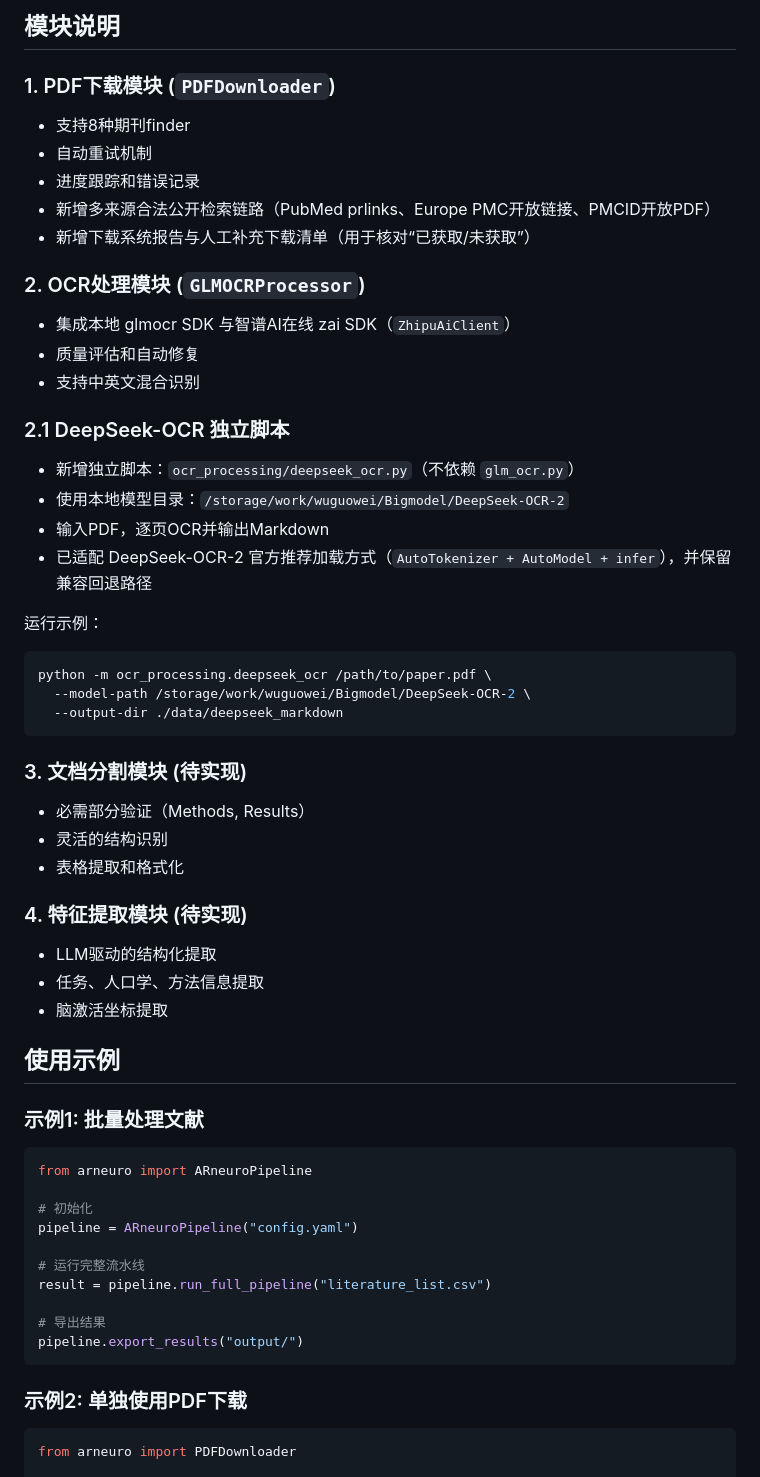
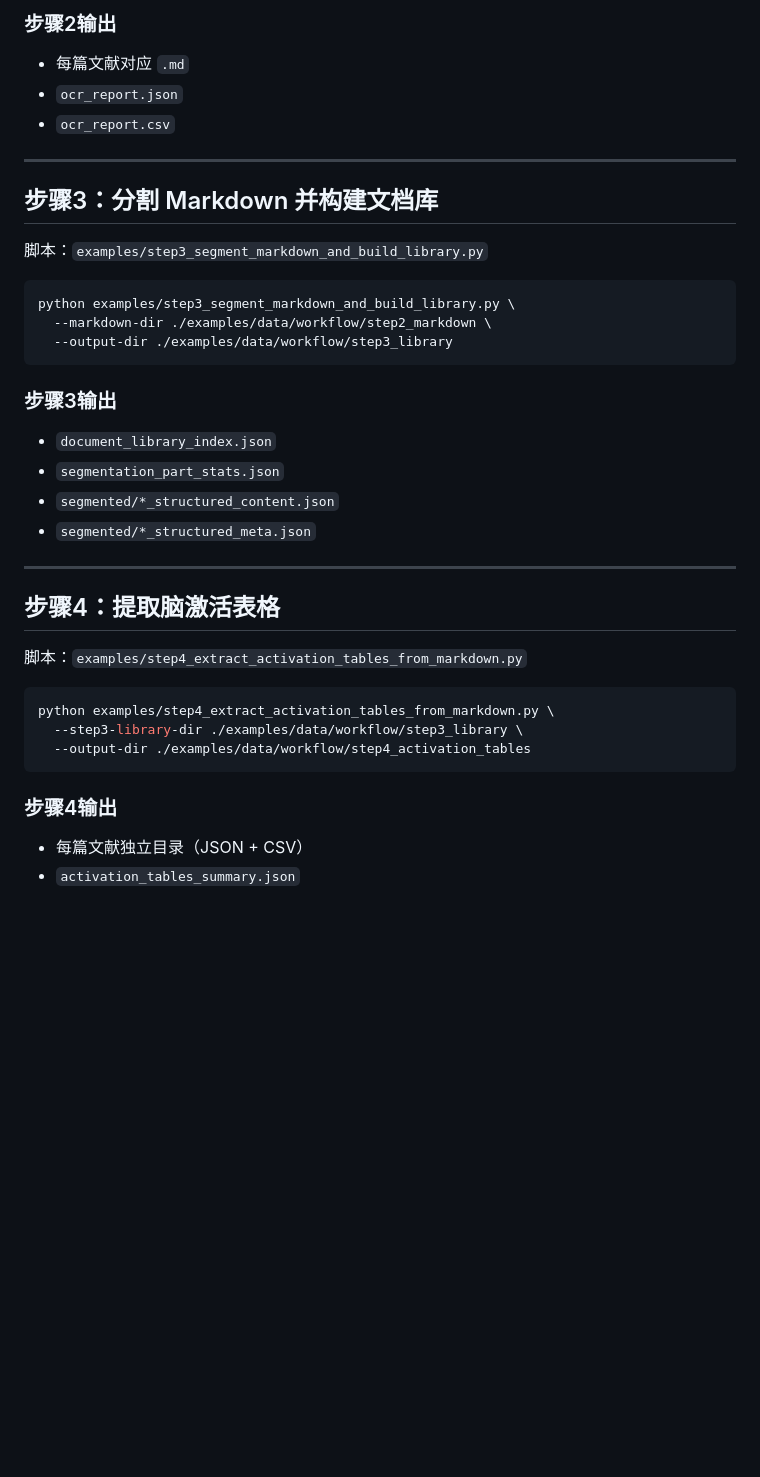
Before and after one commit to guoweiwuorgin/ARneuro, a Markdown page: README.md, the part around one of its changes. GitHub-like rendering; blank space fills up the shorter version.

````diff
--- a/README.md
+++ b/README.md
@@ -103,59 +94,41 @@ paths:
 ```
 
-## 模块说明
+### 步骤2输出
+- 每篇文献对应 `.md`
+- `ocr_report.json`
+- `ocr_report.csv`
 
-### 1. PDF下载模块 (`PDFDownloader`)
-- 支持8种期刊finder
-- 自动重试机制
-- 进度跟踪和错误记录
-- 新增多来源合法公开检索链路（PubMed prlinks、Europe PMC开放链接、PMCID开放PDF）
-- 新增下载系统报告与人工补充下载清单（用于核对“已获取/未获取”）
+---
 
-### 2. OCR处理模块 (`GLMOCRProcessor`)
-- 集成本地 glmocr SDK 与智谱AI在线 zai SDK（`ZhipuAiClient`）
-- 质量评估和自动修复
-- 支持中英文混合识别
+## 步骤3：分割 Markdown 并构建文档库
 
-### 2.1 DeepSeek-OCR 独立脚本
-- 新增独立脚本：`ocr_processing/deepseek_ocr.py`（不依赖 `glm_ocr.py`）
-- 使用本地模型目录：`/storage/work/wuguowei/Bigmodel/DeepSeek-OCR-2`
-- 输入PDF，逐页OCR并输出Markdown
-- 已适配 DeepSeek-OCR-2 官方推荐加载方式（`AutoTokenizer + AutoModel + infer`），并保留兼容回退路径
+脚本：`examples/step3_segment_markdown_and_build_library.py`
 
-运行示例：
 ```bash
-python -m ocr_processing.deepseek_ocr /path/to/paper.pdf \
-  --model-path /storage/work/wuguowei/Bigmodel/DeepSeek-OCR-2 \
-  --output-dir ./data/deepseek_markdown
+python examples/step3_segment_markdown_and_build_library.py \
+  --markdown-dir ./examples/data/workflow/step2_markdown \
+  --output-dir ./examples/data/workflow/step3_library
 ```
 
-### 3. 文档分割模块 (待实现)
-- 必需部分验证（Methods, Results）
-- 灵活的结构识别
-- 表格提取和格式化
+### 步骤3输出
+- `document_library_index.json`
+- `segmentation_part_stats.json`
+- `segmented/*_structured_content.json`
+- `segmented/*_structured_meta.json`
 
-### 4. 特征提取模块 (待实现)
-- LLM驱动的结构化提取
-- 任务、人口学、方法信息提取
-- 脑激活坐标提取
+---
 
-## 使用示例
+## 步骤4：提取脑激活表格
 
-### 示例1: 批量处理文献
-```python
-from arneuro import ARneuroPipeline
+脚本：`examples/step4_extract_activation_tables_from_markdown.py`
 
-# 初始化
-pipeline = ARneuroPipeline("config.yaml")
-
-# 运行完整流水线
-result = pipeline.run_full_pipeline("literature_list.csv")
-
-# 导出结果
-pipeline.export_results("output/")
+```bash
+python examples/step4_extract_activation_tables_from_markdown.py \
+  --step3-library-dir ./examples/data/workflow/step3_library \
+  --output-dir ./examples/data/workflow/step4_activation_tables
 ```
 
-### 示例2: 单独使用PDF下载
-```python
-from arneuro import PDFDownloader
+### 步骤4输出
+- 每篇文献独立目录（JSON + CSV）
+- `activation_tables_summary.json`
 
````
Also changed, not shown: other parts of README.md (+102 -221 lines).
